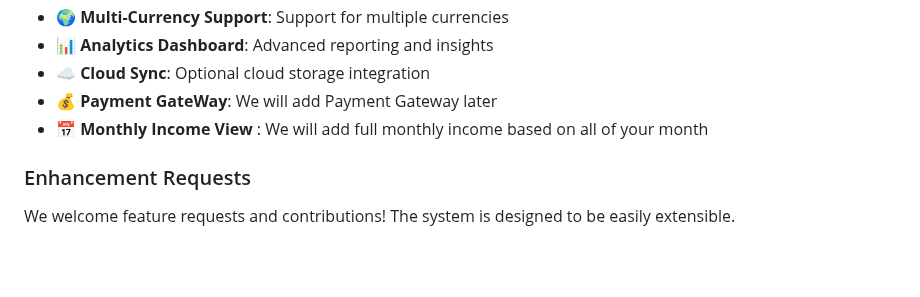
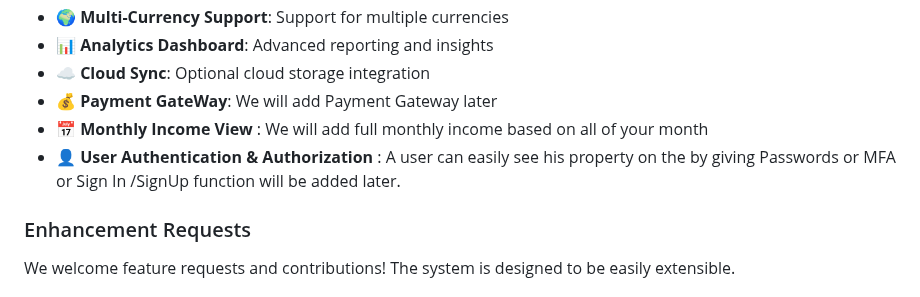
Before and after one commit to zubayer-talukder/Property_management_system, a Markdown page: README.md, the part around the change. GitHub-like rendering; blank space fills up the shorter version.

```diff
--- a/README.md
+++ b/README.md
@@ -245,6 +245,8 @@ rental-management-system/
 - ☁️ **Cloud Sync**: Optional cloud storage integration
 - 💰 **Payment GateWay**: We will add Payment Gateway later
 - 📅 **Monthly Income View** : We will add full monthly income based on all of your month
+- 👤 **User Authentication & Authorization** : A user can easily see his property on the by giving Passwords or MFA or Sign In /SignUp function will be added later.
+
 
 ### Enhancement Requests
 We welcome feature requests and contributions! The system is designed to be easily extensible.
```
